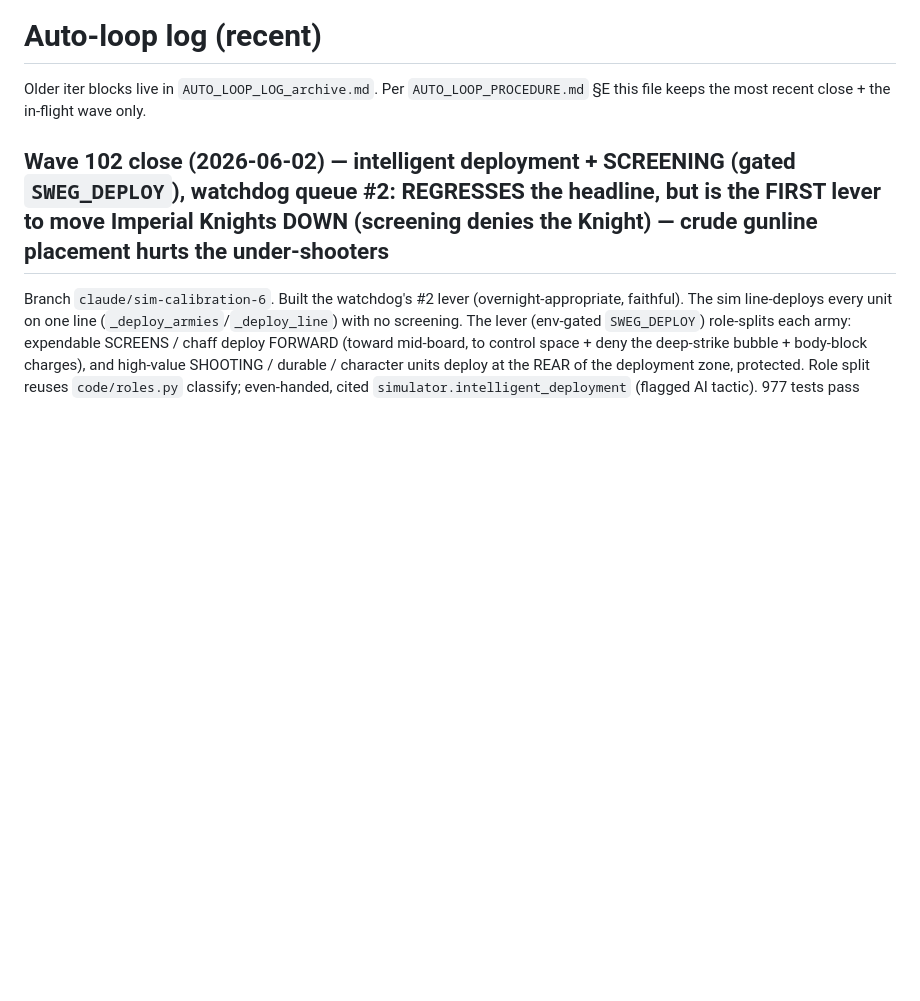
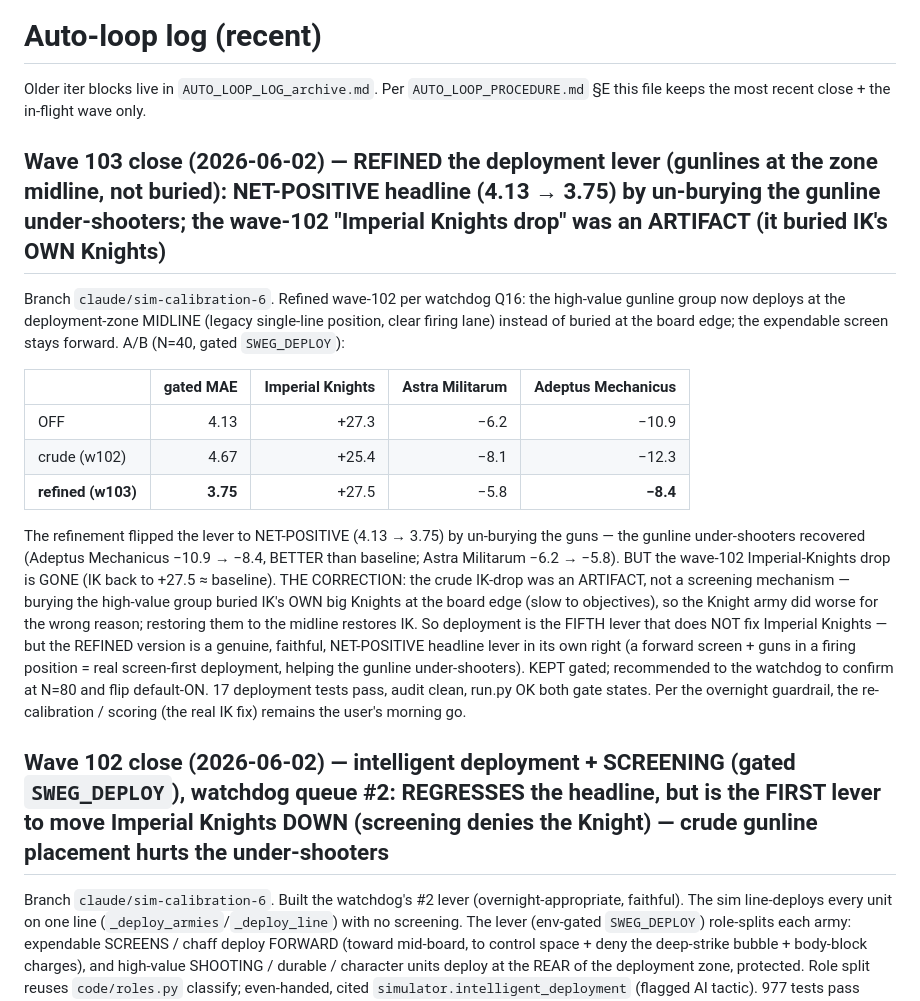
Before and after one commit to EddieHandford/SwegHammer, a Markdown page: docs/AUTO_LOOP_LOG.md, the part around the change. Rendered like a GitHub page; blank space fills up the shorter version.

```diff
--- a/docs/AUTO_LOOP_LOG.md
+++ b/docs/AUTO_LOOP_LOG.md
@@ -3,6 +3,30 @@
 Older iter blocks live in `AUTO_LOOP_LOG_archive.md`. Per
 `AUTO_LOOP_PROCEDURE.md` §E this file keeps the most recent close + the
 in-flight wave only.
+
+## Wave 103 close (2026-06-02) — REFINED the deployment lever (gunlines at the zone midline, not buried): NET-POSITIVE headline (4.13 → 3.75) by un-burying the gunline under-shooters; the wave-102 "Imperial Knights drop" was an ARTIFACT (it buried IK's OWN Knights)
+
+Branch `claude/sim-calibration-6`. Refined wave-102 per watchdog Q16: the high-value gunline group now
+deploys at the deployment-zone MIDLINE (legacy single-line position, clear firing lane) instead of buried at
+the board edge; the expendable screen stays forward. A/B (N=40, gated `SWEG_DEPLOY`):
+
+| | gated MAE | Imperial Knights | Astra Militarum | Adeptus Mechanicus |
+|---|---:|---:|---:|---:|
+| OFF | 4.13 | +27.3 | −6.2 | −10.9 |
+| crude (w102) | 4.67 | +25.4 | −8.1 | −12.3 |
+| **refined (w103)** | **3.75** | +27.5 | −5.8 | **−8.4** |
+
+The refinement flipped the lever to NET-POSITIVE (4.13 → 3.75) by un-burying the guns — the gunline
+under-shooters recovered (Adeptus Mechanicus −10.9 → −8.4, BETTER than baseline; Astra Militarum −6.2 →
+−5.8). BUT the wave-102 Imperial-Knights drop is GONE (IK back to +27.5 ≈ baseline). THE CORRECTION: the
+crude IK-drop was an ARTIFACT, not a screening mechanism — burying the high-value group buried IK's OWN big
+Knights at the board edge (slow to objectives), so the Knight army did worse for the wrong reason; restoring
+them to the midline restores IK. So deployment is the FIFTH lever that does NOT fix Imperial Knights — but
+the REFINED version is a genuine, faithful, NET-POSITIVE headline lever in its own right (a forward screen +
+guns in a firing position = real screen-first deployment, helping the gunline under-shooters). KEPT gated;
+recommended to the watchdog to confirm at N=80 and flip default-ON. 17 deployment tests pass, audit clean,
+run.py OK both gate states. Per the overnight guardrail, the re-calibration / scoring (the real IK fix)
+remains the user's morning go.
 
 ## Wave 102 close (2026-06-02) — intelligent deployment + SCREENING (gated `SWEG_DEPLOY`), watchdog queue #2: REGRESSES the headline, but is the FIRST lever to move Imperial Knights DOWN (screening denies the Knight) — crude gunline placement hurts the under-shooters
 
```
Also changed, not shown: docs/CURRENT_STATE.md (+14 -10 lines).
